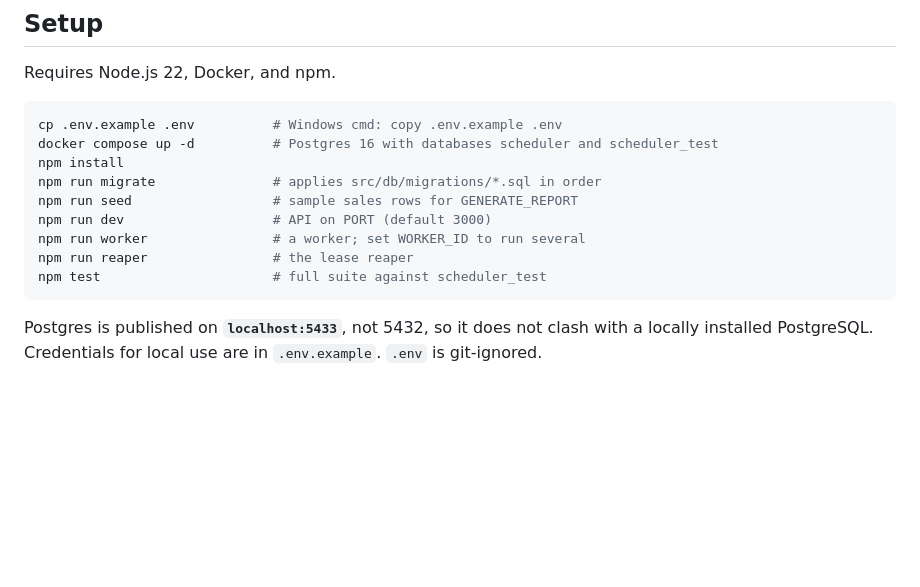
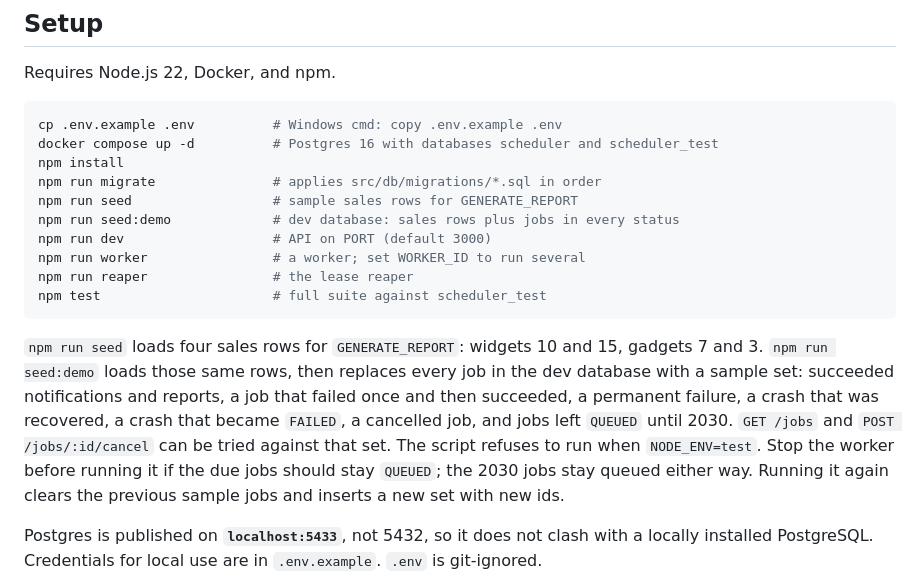
Before and after one commit to MatloobF/Job_Scheduler, a Markdown page: README.md, the part around the change. Drawn GitHub-style; blank space fills up the shorter version.

Commit message:
seedDemo changes in readme file

````diff
--- a/README.md
+++ b/README.md
@@ -14,11 +14,14 @@ docker compose up -d          # Postgres 16 with databases scheduler and schedul
 npm install
 npm run migrate               # applies src/db/migrations/*.sql in order
 npm run seed                  # sample sales rows for GENERATE_REPORT
+npm run seed:demo             # dev database: sales rows plus jobs in every status
 npm run dev                   # API on PORT (default 3000)
 npm run worker                # a worker; set WORKER_ID to run several
 npm run reaper                # the lease reaper
 npm test                      # full suite against scheduler_test
 ```
+
+`npm run seed` loads four sales rows for `GENERATE_REPORT`: widgets 10 and 15, gadgets 7 and 3. `npm run seed:demo` loads those same rows, then replaces every job in the dev database with a sample set: succeeded notifications and reports, a job that failed once and then succeeded, a permanent failure, a crash that was recovered, a crash that became `FAILED`, a cancelled job, and jobs left `QUEUED` until 2030. `GET /jobs` and `POST /jobs/:id/cancel` can be tried against that set. The script refuses to run when `NODE_ENV=test`. Stop the worker before running it if the due jobs should stay `QUEUED`; the 2030 jobs stay queued either way. Running it again clears the previous sample jobs and inserts a new set with new ids.
 
 Postgres is published on **`localhost:5433`**, not 5432, so it does not clash with a locally installed PostgreSQL. Credentials for local use are in `.env.example`. `.env` is git-ignored.
 
````
Also changed, not shown: AI_USAGE.md (+5 -0 lines).
